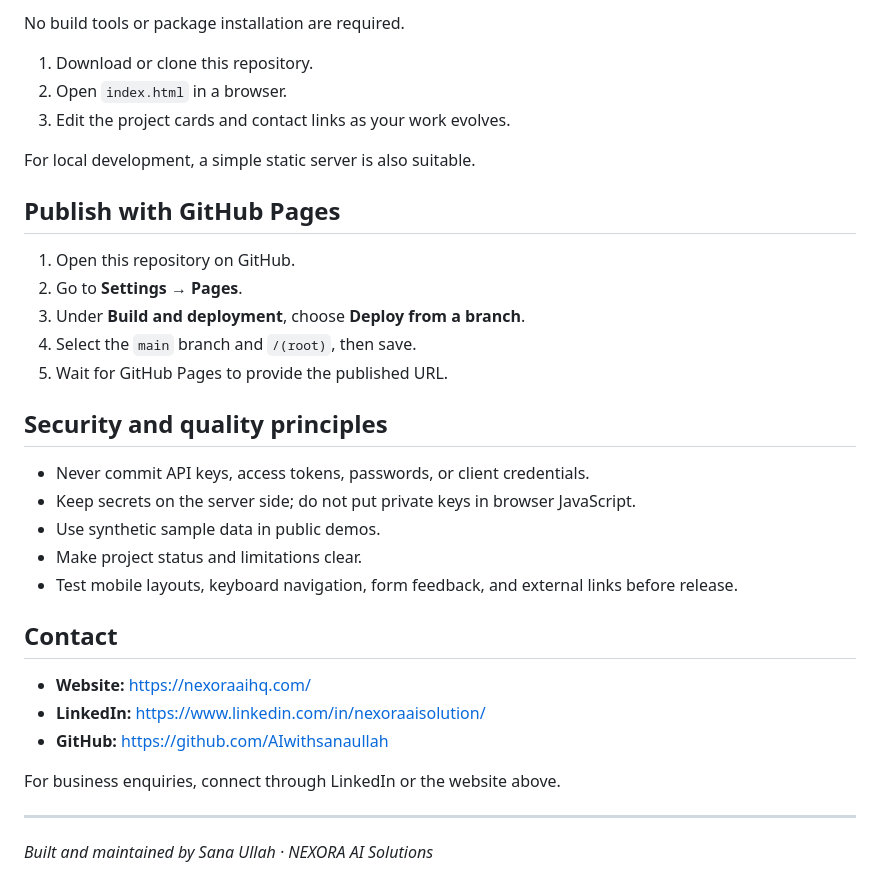
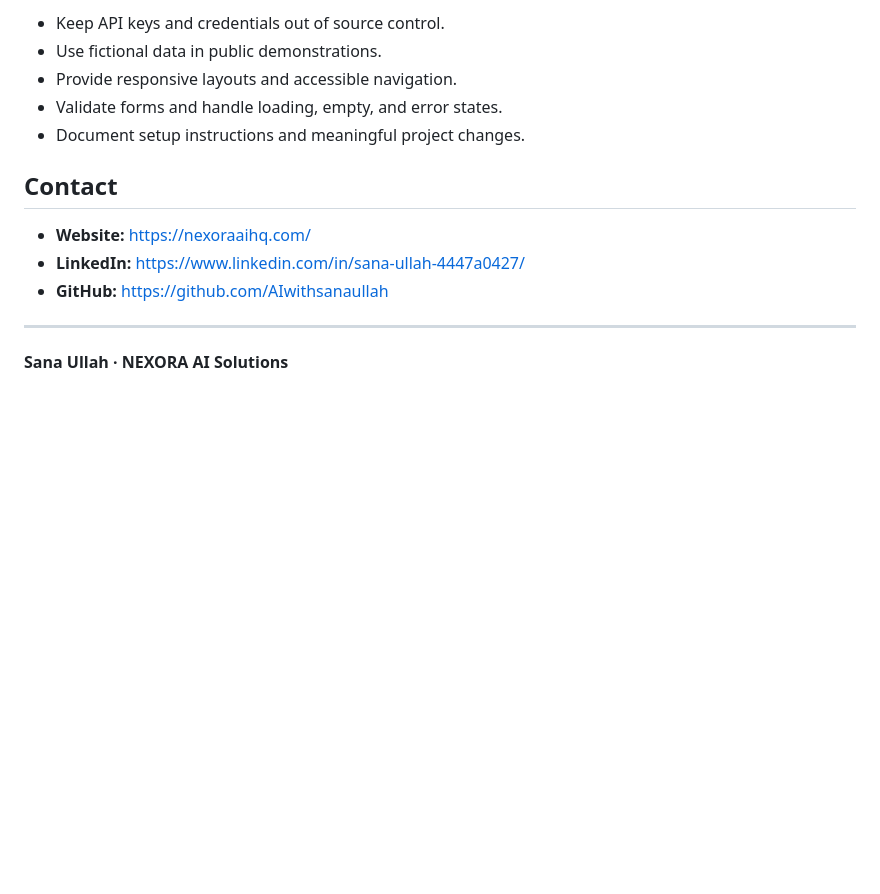
Before and after one commit to AIwithsanaullah/ai-web-and-app-development, a Markdown page: README.md, the part around one of its changes. Rendered like a GitHub page; blank space fills up the shorter version.

```diff
--- a/README.md
+++ b/README.md
@@ -65,36 +69,16 @@ This repository is the home for my web-development work, app concepts, implement
 
-No build tools or package installation are required.
-
-1. Download or clone this repository.
-2. Open `index.html` in a browser.
-3. Edit the project cards and contact links as your work evolves.
-
-For local development, a simple static server is also suitable.
-
-## Publish with GitHub Pages
-
-1. Open this repository on GitHub.
-2. Go to **Settings → Pages**.
-3. Under **Build and deployment**, choose **Deploy from a branch**.
-4. Select the `main` branch and `/(root)`, then save.
-5. Wait for GitHub Pages to provide the published URL.
-
-## Security and quality principles
-
-- Never commit API keys, access tokens, passwords, or client credentials.
-- Keep secrets on the server side; do not put private keys in browser JavaScript.
-- Use synthetic sample data in public demos.
-- Make project status and limitations clear.
-- Test mobile layouts, keyboard navigation, form feedback, and external links before release.
+- Keep API keys and credentials out of source control.
+- Use fictional data in public demonstrations.
+- Provide responsive layouts and accessible navigation.
+- Validate forms and handle loading, empty, and error states.
+- Document setup instructions and meaningful project changes.
 
 ## Contact
 
 - **Website:** https://nexoraaihq.com/
-- **LinkedIn:** https://www.linkedin.com/in/nexoraaisolution/
+- **LinkedIn:** https://www.linkedin.com/in/sana-ullah-4447a0427/
 - **GitHub:** https://github.com/AIwithsanaullah
-
-For business enquiries, connect through LinkedIn or the website above.
 
 ---
 
-*Built and maintained by Sana Ullah · NEXORA AI Solutions*
+**Sana Ullah · NEXORA AI Solutions**
```
Also changed, not shown: other parts of README.md (+41 -37 lines).
